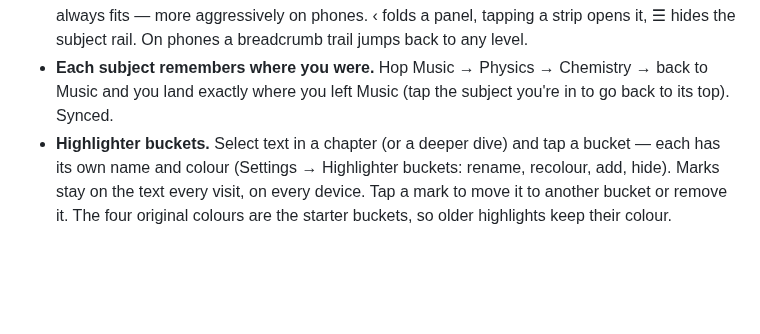
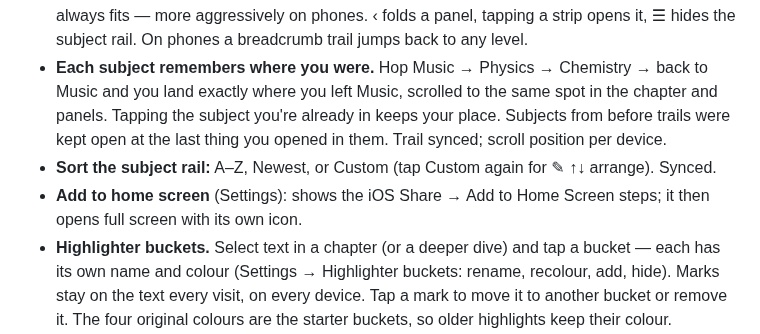
Before and after one commit to ZPARXMarketing/PassiveExpertiseEngine, a Markdown page: README.md, the part around the change. Drawn GitHub-style; blank space fills up the shorter version.

```diff
--- a/README.md
+++ b/README.md
@@ -20,7 +20,12 @@ Subjects (left rail) → Branches → Courses → Syllabus → Chapter text
   always fits — more aggressively on phones. ‹ folds a panel, tapping a strip opens it, ☰ hides
   the subject rail. On phones a breadcrumb trail jumps back to any level.
 - **Each subject remembers where you were.** Hop Music → Physics → Chemistry → back to Music and
-  you land exactly where you left Music (tap the subject you're in to go back to its top). Synced.
+  you land exactly where you left Music, scrolled to the same spot in the chapter and panels.
+  Tapping the subject you're already in keeps your place. Subjects from before trails were kept
+  open at the last thing you opened in them. Trail synced; scroll position per device.
+- **Sort the subject rail:** A–Z, Newest, or Custom (tap Custom again for ✎ ↑↓ arrange). Synced.
+- **Add to home screen** (Settings): shows the iOS Share → Add to Home Screen steps; it then opens
+  full screen with its own icon.
 - **Highlighter buckets.** Select text in a chapter (or a deeper dive) and tap a bucket — each has
   its own name and colour (Settings → Highlighter buckets: rename, recolour, add, hide). Marks stay
   on the text every visit, on every device. Tap a mark to move it to another bucket or remove it.
```
Also changed, not shown: public/apple-touch-icon.png (added), public/icon-192.png (added), public/icon-512.png (added), 10 other files.
